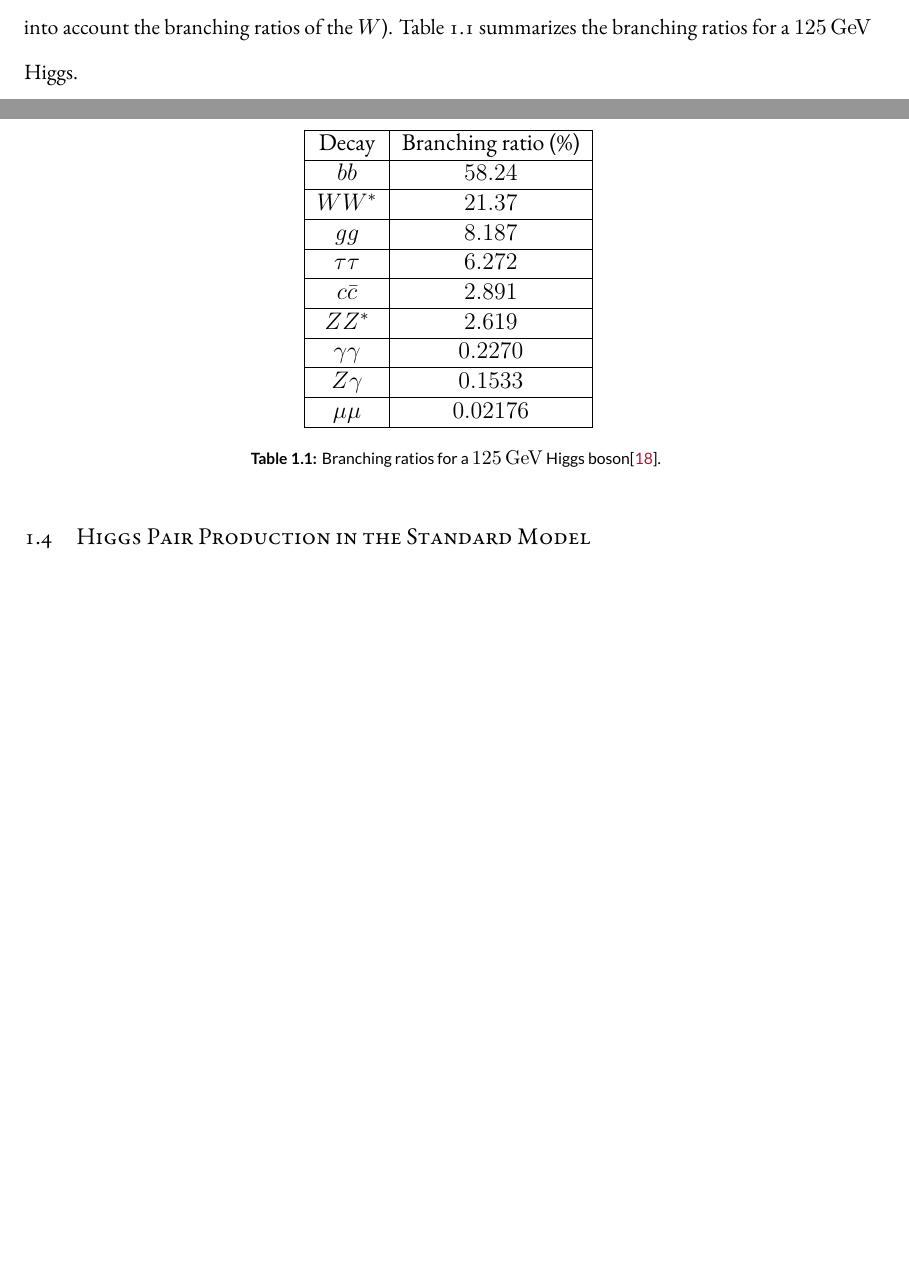
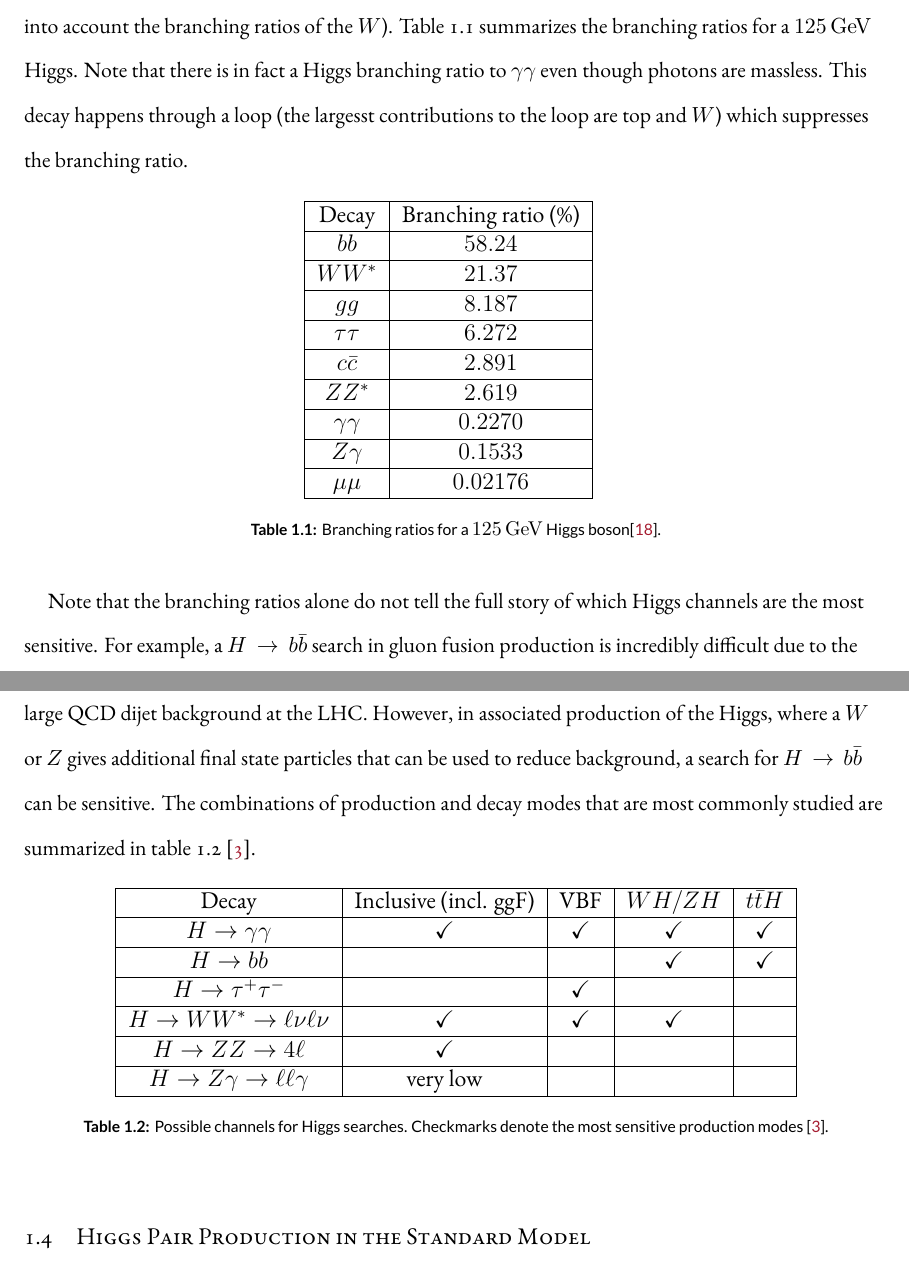
Before and after one commit to lazovich/PhdThesis, a LaTeX thesis (thesis/dissertation.tex, which reads thesis/chapters/chapter1.tex): two parts of pages 22 and 23 of 116 before the commit and two parts of pages 23 and 24 of 117 after it, joined at a grey line, cut so that both start at the same text, the shorter picture padded with empty space. Compiled offline with XeLaTeX.

Commit message:
Finish up Higgs BR section

```diff
--- a/thesis/chapters/chapter1.tex
+++ b/thesis/chapters/chapter1.tex
@@ -190,7 +213,7 @@ The fact that the Higgs couples more strongly to more massive particles is cruci
   \label{fig:branching_ratios}
 \end{figure}
 
-There are a few interesting features to note in this figure. First, note that at high Higgs masses, once on-shell production of both $W$ and $Z$ bosons is possible, these two decays are the dominant ones due to the large masses of the $W/Z$. Also note that the branching ratio to $W$s is twice that of $Z$s at these large masses due to the $\delta_V$ symmetry factor noted previously. At $125 \GeV$, the Higgs is accessible through many different decay modes. The largest branching ratio is the decay $H\to b\bar{b}$ at 58.24\%~\cite{LHCXSWG}. This branching is larger than the $WW$/$ZZ$ decays because one of the two bosons must be produced off-shell for $m_H = 125 \GeV$. The second largest branching ratio is to $WW^*$ at $21.37$ \% (before taking into account the branching ratios of the $W$). Table~\ref{tab:Higgs_BR} summarizes the branching ratios for a $125 \GeV$ Higgs.
+There are a few interesting features to note in this figure. First, note that at high Higgs masses, once on-shell production of both $W$ and $Z$ bosons is possible, these two decays are the dominant ones due to the large masses of the $W/Z$. Also note that the branching ratio to $W$s is twice that of $Z$s at these large masses due to the $\delta_V$ symmetry factor noted previously. At $125 \GeV$, the Higgs is accessible through many different decay modes. The largest branching ratio is the decay $H\to b\bar{b}$ at 58.24\%~\cite{LHCXSWG}. This branching is larger than the $WW$/$ZZ$ decays because one of the two bosons must be produced off-shell for $m_H = 125 \GeV$. The second largest branching ratio is to $WW^*$ at $21.37$ \% (before taking into account the branching ratios of the $W$). Table~\ref{tab:Higgs_BR} summarizes the branching ratios for a $125 \GeV$ Higgs. Note that there is in fact a Higgs branching ratio to $\gamma\gamma$ even though photons are massless. This decay happens through a loop (the largesst contributions to the loop are top and $W$) which suppresses the branching ratio.
 
 \begin{table}[h!]
 \centering
@@ -218,6 +241,31 @@ Branching ratios for a $125 \GeV$ Higgs boson\cite{LHCXSWG}.
 \label{tab:Higgs_BR}
 \end{table}
 
+
+Note that the branching ratios alone do not tell the full story of which Higgs channels are the most sensitive. For example, a $H\to b\bar{b}$ search in gluon fusion production is incredibly difficult due to the large QCD dijet background at the LHC. However, in associated production of the Higgs, where a $W$ or $Z$ gives additional final state particles that can be used to reduce background, a search for $H\to b\bar{b}$ can be sensitive. The combinations of production and decay modes that are most commonly studied are summarized in table~\ref{tab:sensitive_channels}~\cite{Tully}.
+
+\begin{table}[h!]
+\centering
+\captionsetup{justification=centering}
+
+%\begin{tabular*}{0.480\textwidth}{p{0.075\textwidth} p{0.180\textwidth} l}
+\begin{tabular}{|c|c|c|c|c|}
+\hline
+Decay & Inclusive (incl. ggF) & VBF & $WH/ZH$ & $t\bar{t}H$ \\ \hline
+$H\to\gamma\gamma$ & \checkmark & \checkmark & \checkmark & \checkmark \\ \hline
+$H\to b \bar{b}$ & & & \checkmark & \checkmark \\ \hline
+$H\to \tau^+\tau^-$ & & \checkmark & & \\ \hline
+\HWWfull & \checkmark & \checkmark & \checkmark &  \\ \hline
+$H \to ZZ \to 4\ell$ & \checkmark & & & \\ \hline
+$H \to Z\gamma \to \ell\ell\gamma$ & very low & & & \\ \hline
+\end{tabular}
+
+\caption{
+Possible channels for Higgs searches. Checkmarks denote the most sensitive production modes~\cite{Tully}.
+}
+\label{tab:sensitive_channels}
+\end{table}
+
 \section{Higgs Pair Production in the Standard Model}
 
 \section{Higgs Pair Production in Theories Beyond the Standard Model}
--- a/thesis/dissertation.tex
+++ b/thesis/dissertation.tex
@@ -14,6 +14,8 @@
 \RequirePackage{booktabs}
 \usepackage{rotating}
 \usepackage{subcaption}
+\usepackage{bbding}
+
 %\usepackage{cite}
 
 \newcommand{\specialcell}[2][c]{%
```
Also changed, not shown: thesis/dissertation.bbl, thesis/chapters/chapter1.tex (27 more changed lines), 5 other files.
